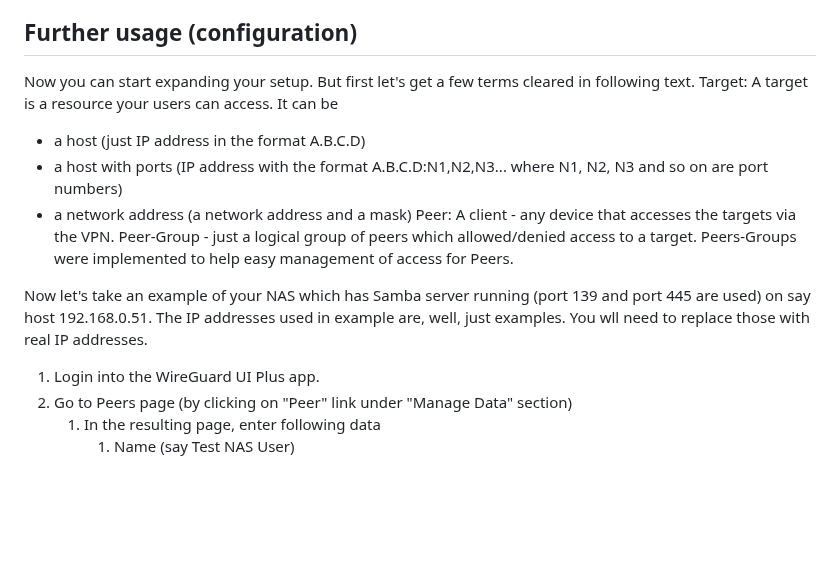
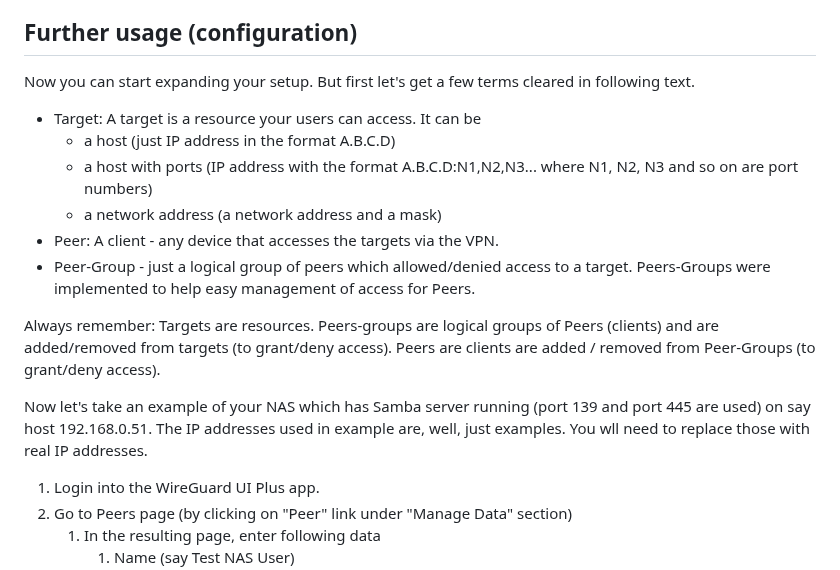
Before and after one commit to vijaygill/wg-ui-plus, a Markdown page: README.md, the part around the change. GitHub-like rendering; blank space fills up the shorter version.

```diff
--- a/README.md
+++ b/README.md
@@ -67,15 +67,16 @@ From here, you can go on the make this setup as advanced as you want. Use "docke
 
 ## Further usage (configuration)
 Now you can start expanding your setup. But first let's get a few terms cleared in following text.
-Target: A target is a resource your users can access. It can be
+* Target: A target is a resource your users can access. It can be
   * a host (just IP address in the format A.B.C.D)
   * a host with ports (IP address with the format A.B.C.D:N1,N2,N3... where N1, N2, N3 and so on are port numbers)
   * a network address (a network address and a mask)
-Peer: A client - any device that accesses the targets via the VPN.
-Peer-Group - just a logical group of peers which allowed/denied access to a target. Peers-Groups were implemented to help easy management of access for Peers.
+* Peer: A client - any device that accesses the targets via the VPN.
+* Peer-Group - just a logical group of peers which allowed/denied access to a target. Peers-Groups were implemented to help easy management of access for Peers.
+
+Always remember: Targets are resources. Peers-groups are logical groups of Peers (clients) and are added/removed from targets (to grant/deny access). Peers are clients are added / removed from Peer-Groups (to grant/deny access).
 
 Now let's take an example of your NAS which has Samba server running (port 139 and port 445 are used) on say host 192.168.0.51. The IP addresses used in example are, well, just examples. You wll need to replace those with real IP addresses.
-
 
 1. Login into the WireGuard UI Plus app.
 2. Go to Peers page (by clicking on "Peer" link under "Manage Data" section)
```
